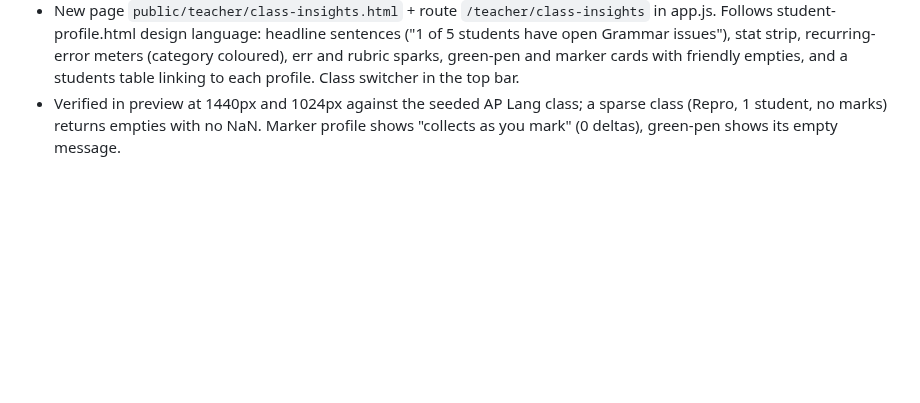
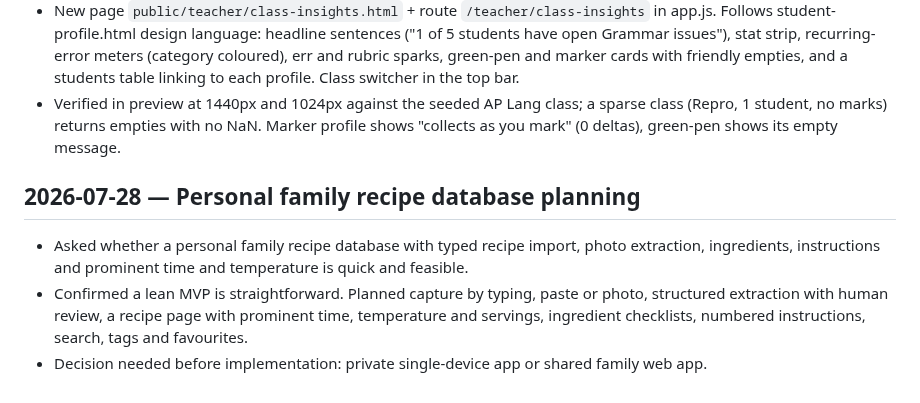
Before and after one commit to brendansmit/InkPad, a Markdown page: InkHeron-Platform/SESSION_NOTES.md, the part around the change. Drawn GitHub-style; blank space fills up the shorter version.

Commit message:
docs: log recipe database planning

```diff
--- a/InkHeron-Platform/SESSION_NOTES.md
+++ b/InkHeron-Platform/SESSION_NOTES.md
@@ -385,3 +385,7 @@ Entry format:
 - New endpoint `GET /api/classes/:classId/insights` (teacher session) in an isolated route module `src/routes/classInsights.js` (kept out of the co-edited nativePads.js). Every aggregate excludes demo/ghost via realStudentsWhere. Returns: recurring codes with students-affected and class rate per 100 words (sorted by students affected), class err/100 trend by essay index, green-pen fix rate from implementation_scores addressed_json, average internal rubric total per assignment over time, marker profile (mean delta per rubric_kind+criterion from ai_grade_estimates WHERE teacher_score IS NOT NULL, gated to render only at >= 10 scored deltas), and per-student mini rows.
 - New page `public/teacher/class-insights.html` + route `/teacher/class-insights` in app.js. Follows student-profile.html design language: headline sentences ("1 of 5 students have open Grammar issues"), stat strip, recurring-error meters (category coloured), err and rubric sparks, green-pen and marker cards with friendly empties, and a students table linking to each profile. Class switcher in the top bar.
 - Verified in preview at 1440px and 1024px against the seeded AP Lang class; a sparse class (Repro, 1 student, no marks) returns empties with no NaN. Marker profile shows "collects as you mark" (0 deltas), green-pen shows its empty message.
+## 2026-07-28 — Personal family recipe database planning
+- Asked whether a personal family recipe database with typed recipe import, photo extraction, ingredients, instructions and prominent time and temperature is quick and feasible.
+- Confirmed a lean MVP is straightforward. Planned capture by typing, paste or photo, structured extraction with human review, a recipe page with prominent time, temperature and servings, ingredient checklists, numbered instructions, search, tags and favourites.
+- Decision needed before implementation: private single-device app or shared family web app.
```
